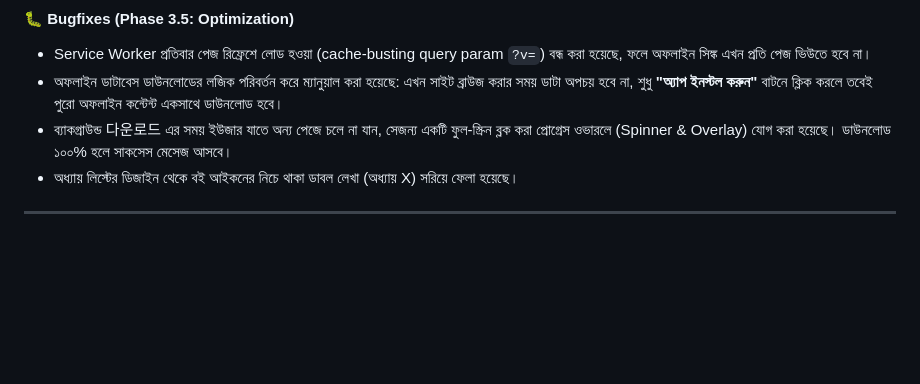
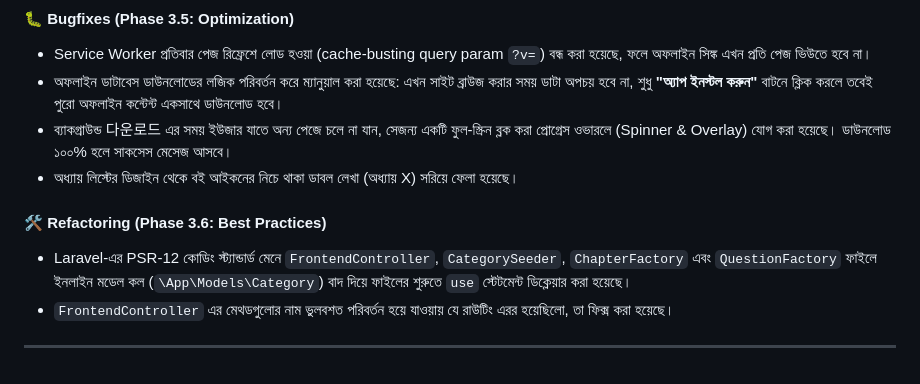
Before and after one commit to Tauhid219/PwaPractice, a Markdown page: docs/changelog.md, the part around the change. GitHub-like rendering; blank space fills up the shorter version.

```diff
--- a/docs/changelog.md
+++ b/docs/changelog.md
@@ -61,6 +61,10 @@
 - ব্যাকগ্রাউন্ড 다운로드 এর সময় ইউজার যাতে অন্য পেজে চলে না যান, সেজন্য একটি ফুল-স্ক্রিন ব্লক করা প্রোগ্রেস ওভারলে (Spinner & Overlay) যোগ করা হয়েছে। ডাউনলোড ১০০% হলে সাকসেস মেসেজ আসবে।
 - অধ্যায় লিস্টের ডিজাইন থেকে বই আইকনের নিচে থাকা ডাবল লেখা (অধ্যায় X) সরিয়ে ফেলা হয়েছে।
 
+#### 🛠️ Refactoring (Phase 3.6: Best Practices)
+- Laravel-এর PSR-12 কোডিং স্ট্যান্ডার্ড মেনে `FrontendController`, `CategorySeeder`, `ChapterFactory` এবং `QuestionFactory` ফাইলে ইনলাইন মডেল কল (`\App\Models\Category`) বাদ দিয়ে ফাইলের শুরুতে `use` স্টেটমেন্ট ডিক্লেয়ার করা হয়েছে।
+- `FrontendController` এর মেথডগুলোর নাম ভুলবশত পরিবর্তন হয়ে যাওয়ায় যে রাউটিং এরর হয়েছিলো, তা ফিক্স করা হয়েছে।
+
 ---
 
 <!-- পরবর্তী এন্ট্রি এখানে যোগ হবে -->
```
Also changed, not shown: docs/walkthrough.md (+21 -0 lines).
